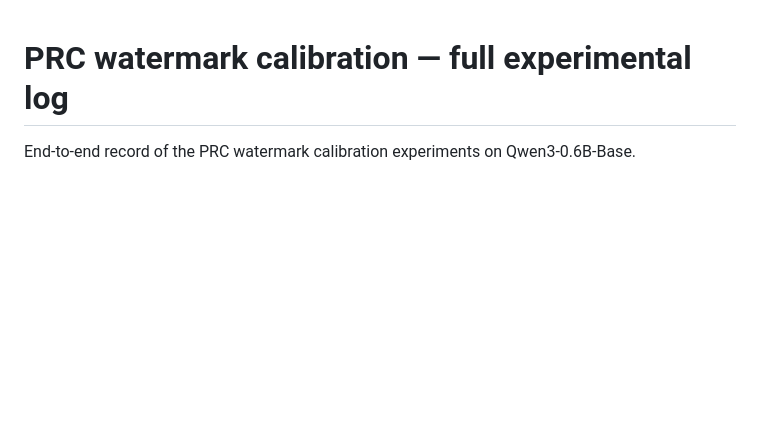
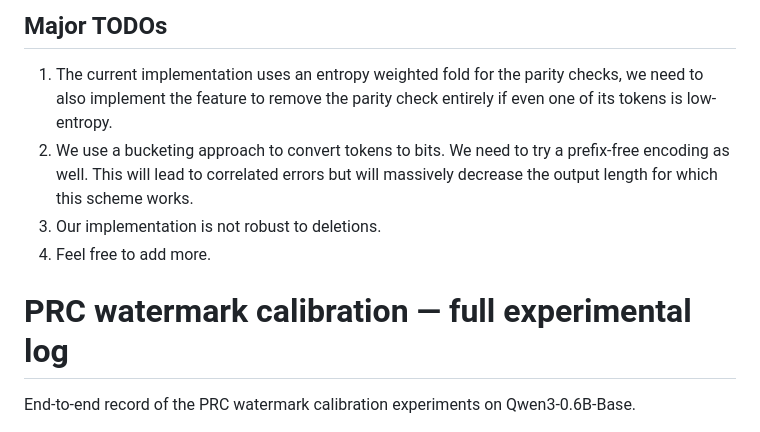
Before and after one commit to Anurag461/Pseudorandom-Code-Watermark, a Markdown page: README.md, the part around the change. Drawn GitHub-style; blank space fills up the shorter version.

```diff
--- a/README.md
+++ b/README.md
@@ -1,3 +1,9 @@
+## Major TODOs
+1. The current implementation uses an entropy weighted fold for the parity checks, we need to also implement the feature to remove the parity check entirely if even one of its tokens is low-entropy.
+2. We use a bucketing approach to convert tokens to bits. We need to try a prefix-free encoding as well. This will lead to correlated errors but will massively decrease the output length for which this scheme works.
+3. Our implementation is not robust to deletions.
+4. Feel free to add more.
+
 # PRC watermark calibration — full experimental log
 
 End-to-end record of the PRC watermark calibration experiments on Qwen3-0.6B-Base.
```
